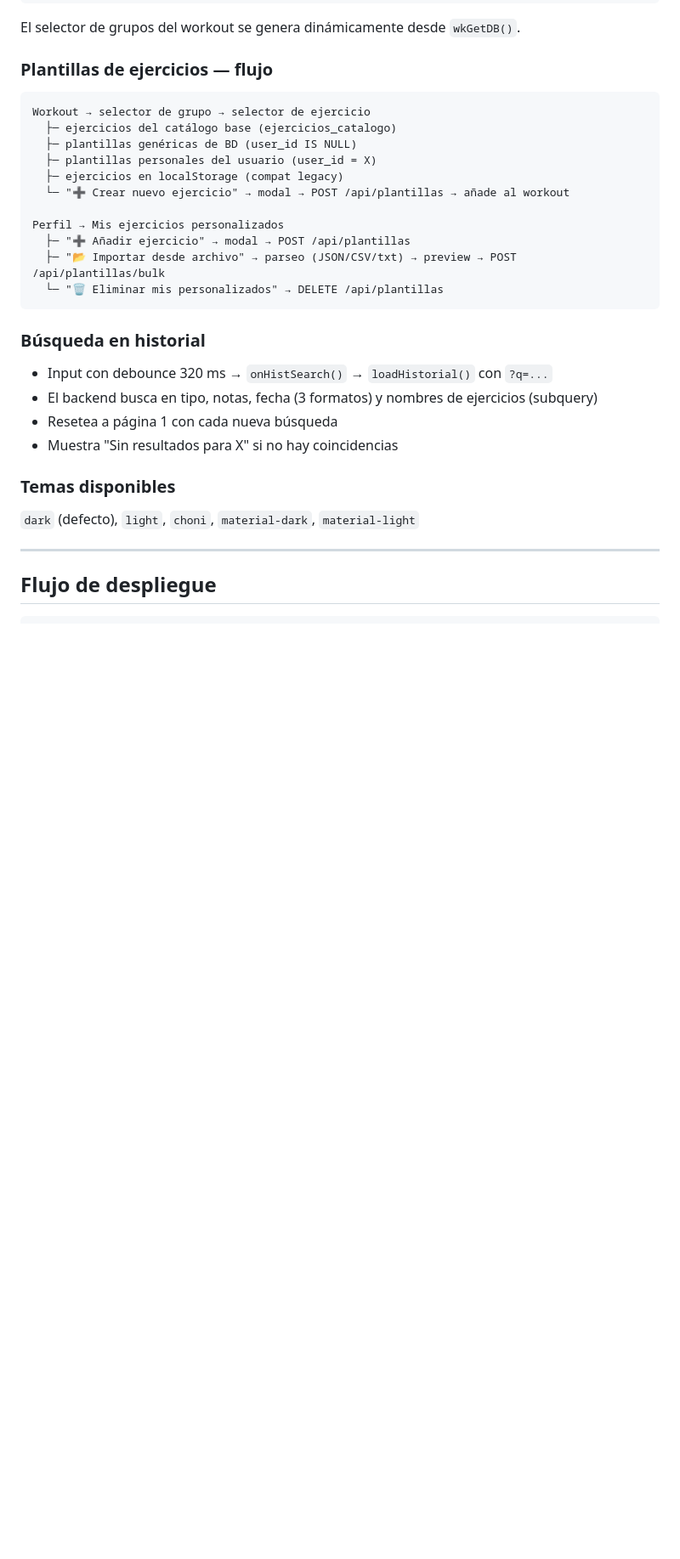
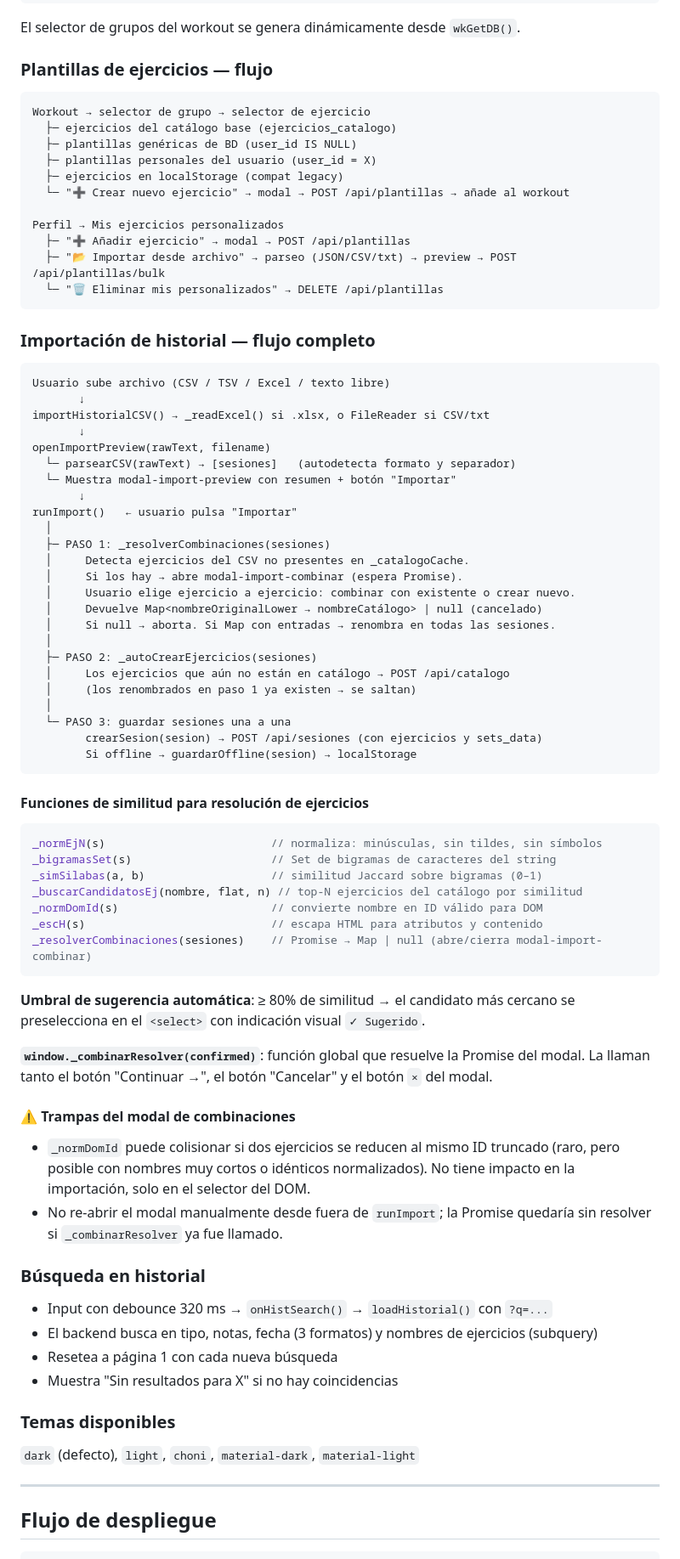
Before and after one commit to epsilom84/GyMy, a Markdown page: CLAUDE.md, the part around the change. Shown at 85% size. Rendered like a GitHub page; blank space fills up the shorter version.

Commit message:
docs: documentar flujo de resolución de ejercicios desconocidos en importación
Actualiza README con descripción funcional del modal de combinaciones
(similitud por bigramas, umbral 80%, sugerencia automática).
Actualiza CLAUDE.md con flujo técnico completo de runImport en 3 pasos,
API de las funciones nuevas y advertencias de uso.

https://claude.ai/code/session_017HFDffYeEgKgMjBbzHxzaS

````diff
--- a/CLAUDE.md
+++ b/CLAUDE.md
@@ -278,6 +278,56 @@ Perfil → Mis ejercicios personalizados
   └─ "🗑 Eliminar mis personalizados" → DELETE /api/plantillas
 ```
 
+### Importación de historial — flujo completo
+
+```
+Usuario sube archivo (CSV / TSV / Excel / texto libre)
+       ↓
+importHistorialCSV() → _readExcel() si .xlsx, o FileReader si CSV/txt
+       ↓
+openImportPreview(rawText, filename)
+  └─ parsearCSV(rawText) → [sesiones]   (autodetecta formato y separador)
+  └─ Muestra modal-import-preview con resumen + botón "Importar"
+       ↓
+runImport()   ← usuario pulsa "Importar"
+  │
+  ├─ PASO 1: _resolverCombinaciones(sesiones)
+  │     Detecta ejercicios del CSV no presentes en _catalogoCache.
+  │     Si los hay → abre modal-import-combinar (espera Promise).
+  │     Usuario elige ejercicio a ejercicio: combinar con existente o crear nuevo.
+  │     Devuelve Map<nombreOriginalLower → nombreCatálogo> | null (cancelado)
+  │     Si null → aborta. Si Map con entradas → renombra en todas las sesiones.
+  │
+  ├─ PASO 2: _autoCrearEjercicios(sesiones)
+  │     Los ejercicios que aún no están en catálogo → POST /api/catalogo
+  │     (los renombrados en paso 1 ya existen → se saltan)
+  │
+  └─ PASO 3: guardar sesiones una a una
+        crearSesion(sesion) → POST /api/sesiones (con ejercicios y sets_data)
+        Si offline → guardarOffline(sesion) → localStorage
+```
+
+#### Funciones de similitud para resolución de ejercicios
+
+```js
+_normEjN(s)                         // normaliza: minúsculas, sin tildes, sin símbolos
+_bigramasSet(s)                     // Set de bigramas de caracteres del string
+_simSilabas(a, b)                   // similitud Jaccard sobre bigramas (0–1)
+_buscarCandidatosEj(nombre, flat, n) // top-N ejercicios del catálogo por similitud
+_normDomId(s)                       // convierte nombre en ID válido para DOM
+_escH(s)                            // escapa HTML para atributos y contenido
+_resolverCombinaciones(sesiones)    // Promise → Map | null (abre/cierra modal-import-combinar)
+```
+
+**Umbral de sugerencia automática**: ≥ 80% de similitud → el candidato más cercano se preselecciona en el `<select>` con indicación visual `✓ Sugerido`.
+
+**`window._combinarResolver(confirmed)`**: función global que resuelve la Promise del modal. La llaman tanto el botón "Continuar →", el botón "Cancelar" y el botón `×` del modal.
+
+#### ⚠️ Trampas del modal de combinaciones
+
+- `_normDomId` puede colisionar si dos ejercicios se reducen al mismo ID truncado (raro, pero posible con nombres muy cortos o idénticos normalizados). No tiene impacto en la importación, solo en el selector del DOM.
+- No re-abrir el modal manualmente desde fuera de `runImport`; la Promise quedaría sin resolver si `_combinarResolver` ya fue llamado.
+
 ### Búsqueda en historial
 
 - Input con debounce 320 ms → `onHistSearch()` → `loadHistorial()` con `?q=...`
````
Also changed, not shown: README.md (+11 -0 lines).
